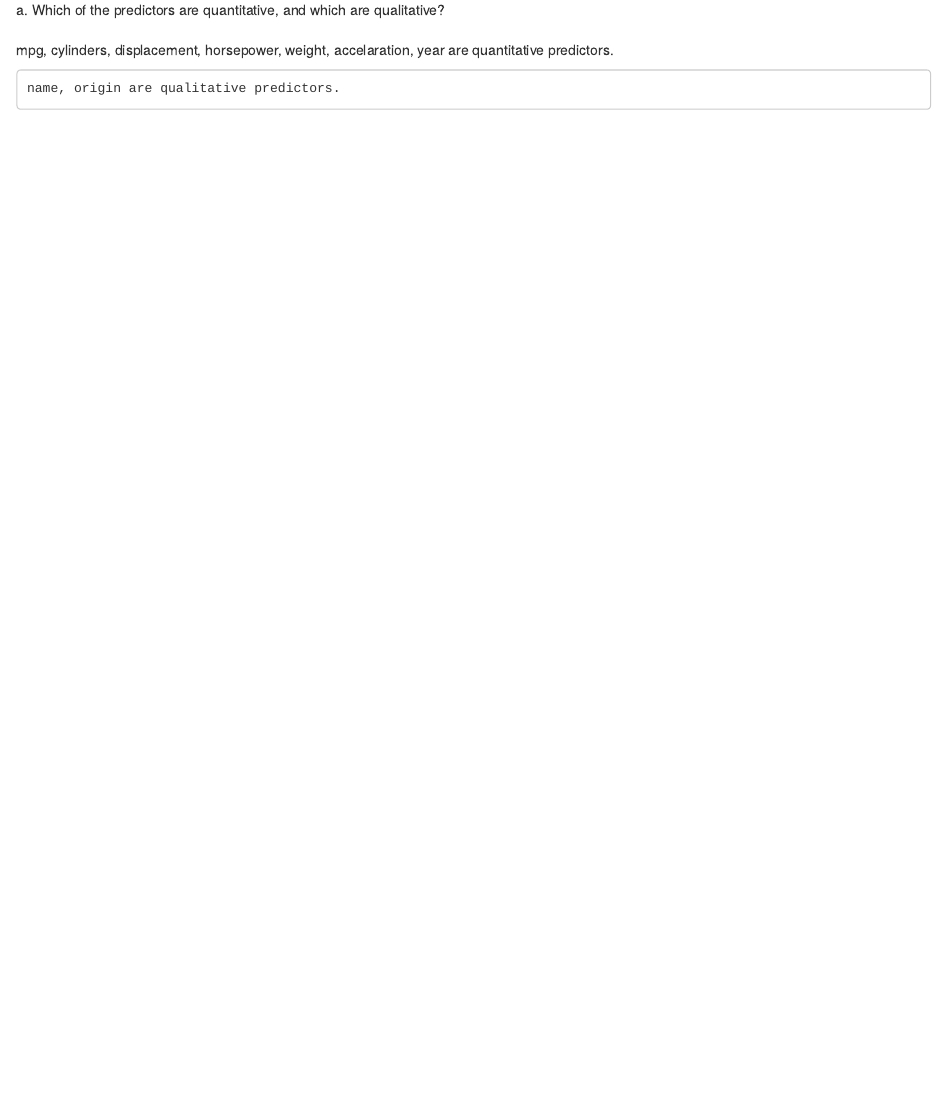
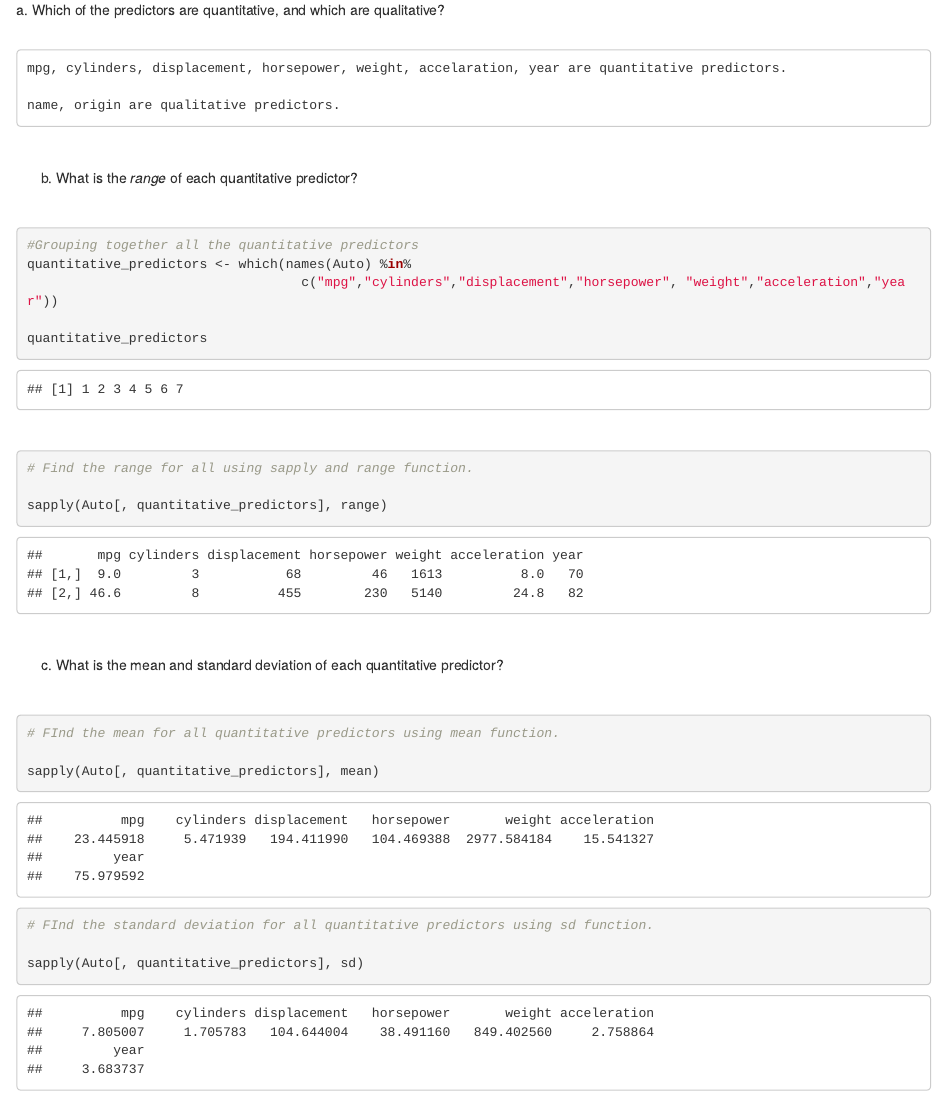
Before and after one commit to saish29/EAS508-HW1-Auto, an R Markdown document (EAS508-Q9.Rmd): the page in a window 1100 px wide, from 630 px down. Rendered offline with R 4.5, knitr and Pandoc, with nearby package versions; common packages that the code uses without loading them are loaded.

Commit message:
Diff factors and calculated range, mean and sd

````diff
--- a/EAS508-Q9.Rmd
+++ b/EAS508-Q9.Rmd
@@ -25,8 +25,45 @@ glimpse(Auto)
 | a. Which of the predictors are quantitative, and which are qualitative?
 
 <br>
+
     mpg, cylinders, displacement, horsepower, weight, accelaration, year are quantitative predictors.
 
     name, origin are qualitative predictors.
 
 <br>
+
+b. What is the *range* of each quantitative predictor?
+
+<br>
+
+```{r}
+#Grouping together all the quantitative predictors
+quantitative_predictors <- which(names(Auto) %in%
+                                   c("mpg","cylinders","displacement","horsepower", "weight","acceleration","year"))
+
+quantitative_predictors
+```
+<br>
+
+```{r}
+# Find the range for all using sapply and range function.
+
+sapply(Auto[, quantitative_predictors], range)
+```
+<br>
+
+c. What is the mean and standard deviation of each quantitative predictor?
+
+<br>
+
+```{r}
+# FInd the mean for all quantitative predictors using mean function.
+
+sapply(Auto[, quantitative_predictors], mean)
+```
+
+```{r}
+# FInd the standard deviation for all quantitative predictors using sd function.
+
+sapply(Auto[, quantitative_predictors], sd)
+```
````
Also changed, not shown: EAS508-Q9.nb.html.
